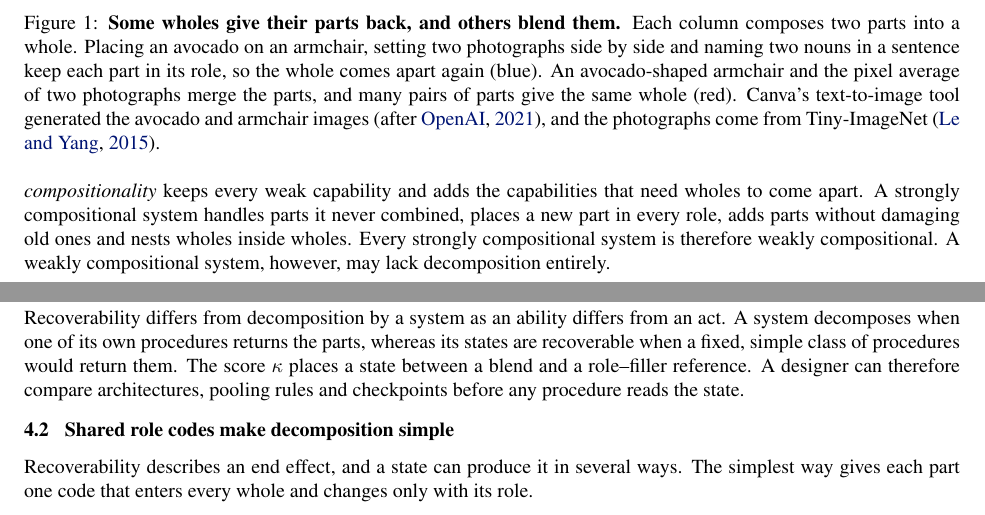
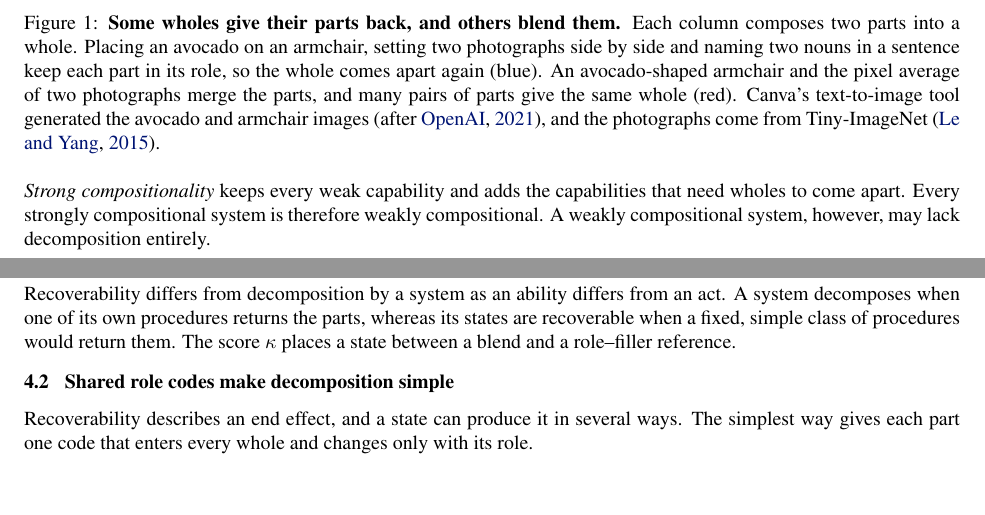
Before and after one commit to karthiksing05/composition-as-recoverability, a LaTeX paper (recoverability-theory/main.tex): two parts of pages 2 and 6 of 28, joined at a grey line, cut so that both start at the same text, the shorter picture padded with empty space. Compiled offline with pdfLaTeX.

Commit message:
Remove repeated capability list and two summary closers
Co-Authored-By: Claude Opus 5.5 <noreply@anthropic.com>

```diff
--- a/recoverability-theory/main.tex
+++ b/recoverability-theory/main.tex
@@ -74,7 +74,7 @@ Wholes differ in how much of their parts they keep (Figure~\ref{fig:intro}). An
 
 Current tests score composition through behavior. Benchmarks ask a model to act on new combinations of training parts \citep{lake2018,keysers2020,hupkes2020}, and we judge text-to-image models by the scenes they compose \citep{ramesh2021}. These tests reward recombination, yet they miss failures elsewhere. A lookup over a finite vocabulary passes them, and success can come from fragments seen in training \citep{dziri2023}. Meanwhile, text-to-image models misplace objects \citep{conwell2022} and attach attributes to the wrong object \citep{rassin2022}.
 
-We propose that compositionality is a spectrum of capabilities, and that the spectrum divides into two forms, one containing the other. \emph{Weak compositionality} combines known parts into new wholes and acts on them correctly. \emph{Strong compositionality} keeps every weak capability and adds the capabilities that need wholes to come apart. A strongly compositional system handles parts it never combined, places a new part in every role, adds parts without damaging old ones and nests wholes inside wholes. Every strongly compositional system is therefore weakly compositional. A weakly compositional system, however, may lack decomposition entirely.
+We propose that compositionality is a spectrum of capabilities, and that the spectrum divides into two forms, one containing the other. \emph{Weak compositionality} combines known parts into new wholes and acts on them correctly. \emph{Strong compositionality} keeps every weak capability and adds the capabilities that need wholes to come apart. Every strongly compositional system is therefore weakly compositional. A weakly compositional system, however, may lack decomposition entirely.
 
 The two notions form a weak and a strong version of composition. Behavioral compositionality is the weak version, in which a system composes parts, and any decomposition it performs comes from a procedure trained for that purpose. Representational compositionality is the strong version, in which a system composes parts and its composites also decompose. Recoverability is our heuristic for the strong version, and it asks whether parts read out easily from the internal states of a composite. Decomposition matters because it supports the efficient use of parts and reveals what each part donates to the whole.
 
@@ -217,7 +217,7 @@ Recoverability asks one fixed procedure of a declared kind to return each part i
 
 The declarations close two loopholes. Unrestricted readouts let any injective system pass, as unrestricted probes do \citep{hewitt2019}, so we fix the class. The blend $(Px, Py)$, with $P$ a projection of rank $r < d$, discards $d - r$ dimensions of each part, yet it is exactly recoverable with the code $e(x) = Px$. We therefore require an informative code, and we report informativeness wherever a description of the parts exists apart from the system. Glyph latents give such a description, whereas nouns and photographs do not.
 
-Recoverability differs from decomposition by a system as an ability differs from an act. A system decomposes when one of its own procedures returns the parts, whereas its states are recoverable when a fixed, simple class of procedures would return them. The score $\kappa$ places a state between a blend and a role--filler reference. A designer can therefore compare architectures, pooling rules and checkpoints before any procedure reads the state.
+Recoverability differs from decomposition by a system as an ability differs from an act. A system decomposes when one of its own procedures returns the parts, whereas its states are recoverable when a fixed, simple class of procedures would return them. The score $\kappa$ places a state between a blend and a role--filler reference.
 
 \subsection{Shared role codes make decomposition simple}
 \label{sec:mechanics}
```
Also changed, not shown: recoverability-theory/figures/fig_intro.pdf, recoverability-theory/figures/fig_ladder.pdf, recoverability-theory/figures/fig_spectrum.pdf, recoverability-theory/figures/fig_strong_only.pdf, recoverability-theory/main.pdf, recoverability-theory/main.tex (2 more changed lines).
